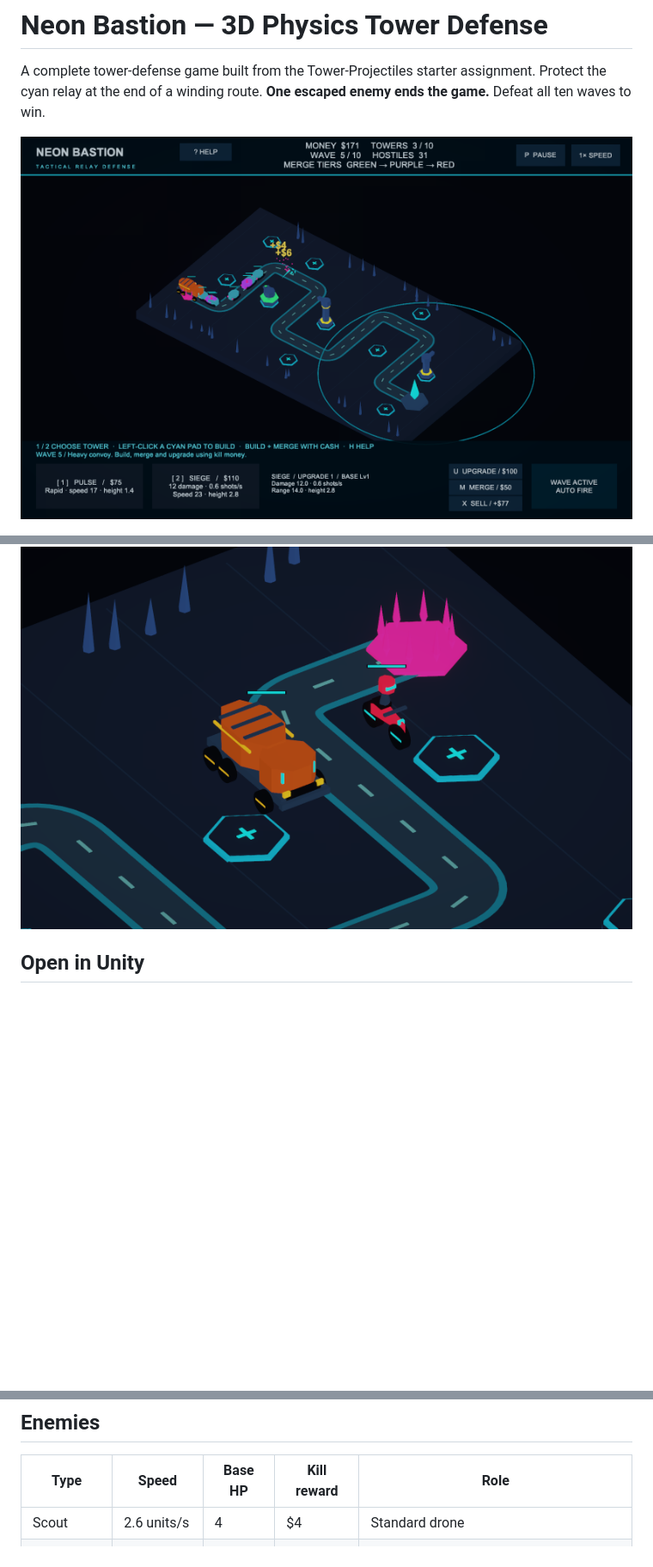
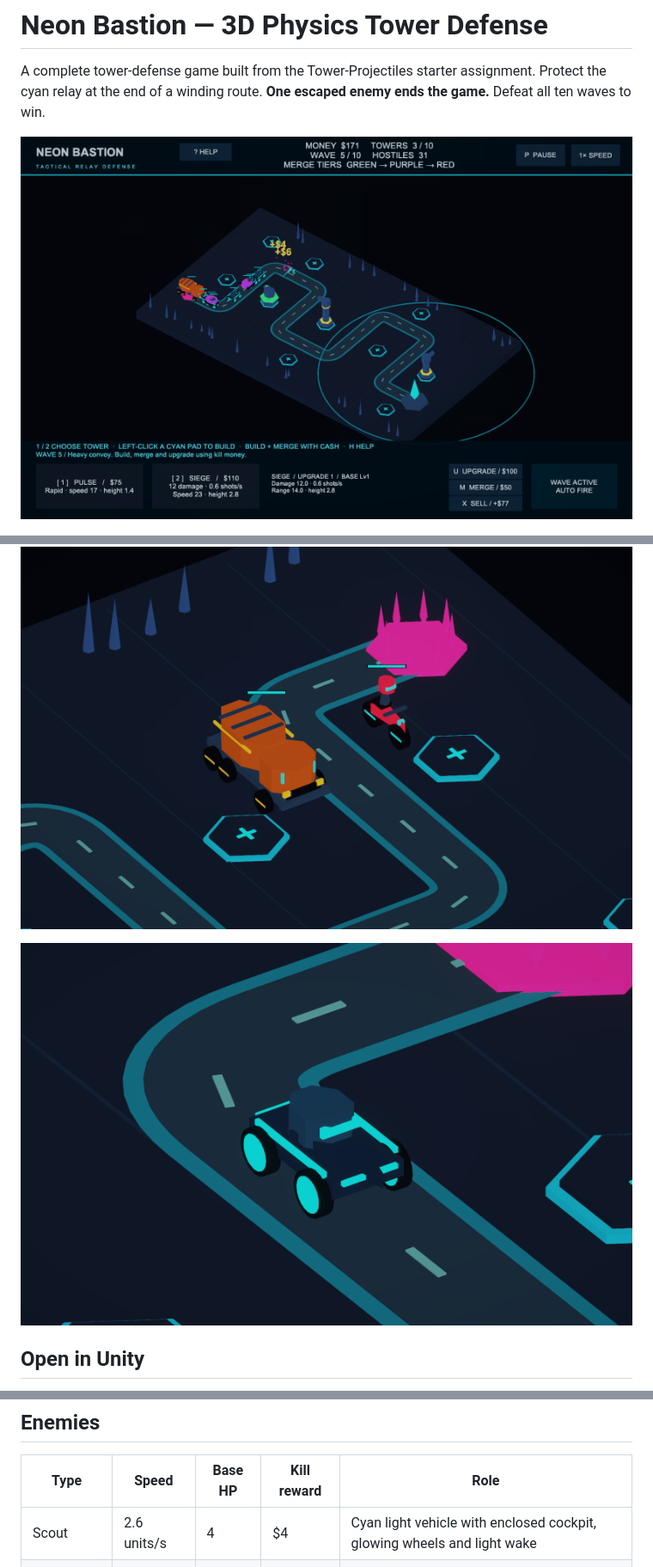
Before and after one commit to PatricioLandeta/neon-bastion-tower-defense, a Markdown page: README.md, 3 parts joined by grey strips. Shown at 86% size. GitHub-like rendering; pictures changed too: NEON_BASTION_PREVIEW.png, SCOUT_PREVIEW.png (added); blank space fills up the shorter version.

Commit message:
Add pitch-scaled tower lasers and futuristic light Scout vehicles

```diff
--- a/README.md
+++ b/README.md
@@ -5,6 +5,8 @@ A complete tower-defense game built from the Tower-Projectiles starter assignmen
 ![Neon Bastion in play](NEON_BASTION_PREVIEW.png)
 
 ![New armored truck and motorcycle](VEHICLES_PREVIEW.png)
+
+![Futuristic Scout light vehicle](SCOUT_PREVIEW.png)
 
 ## Open in Unity
 
@@ -84,7 +94,7 @@ Each merge tier increases damage and width, multiplies shot rate by **1.20** (+2
 
 | Type | Speed | Base HP | Kill reward | Role |
 | --- | --- | --- | --- | --- |
-| Scout | 2.6 units/s | 4 | $4 | Standard drone |
+| Scout | 2.6 units/s | 4 | $4 | Cyan light vehicle with enclosed cockpit, glowing wheels and light wake |
 | Runner | 3.9 units/s | 3 | $5 | Fast, lightly armored |
 | Armored | 1.65 units/s | 12 | $8 | Slow, durable crawler |
 | Siege | 1.25 units/s | 48 | $30 | Wave-5 elite |
```
Also changed, not shown: other parts of README.md (+8 -0 lines), ASSIGNMENT_NOTES.md (+6 -0 lines), VALIDATION.md (+3 -1 lines), MERGE_PREVIEW.png, OPENING_GUIDE_PREVIEW.png, 12 other files.
